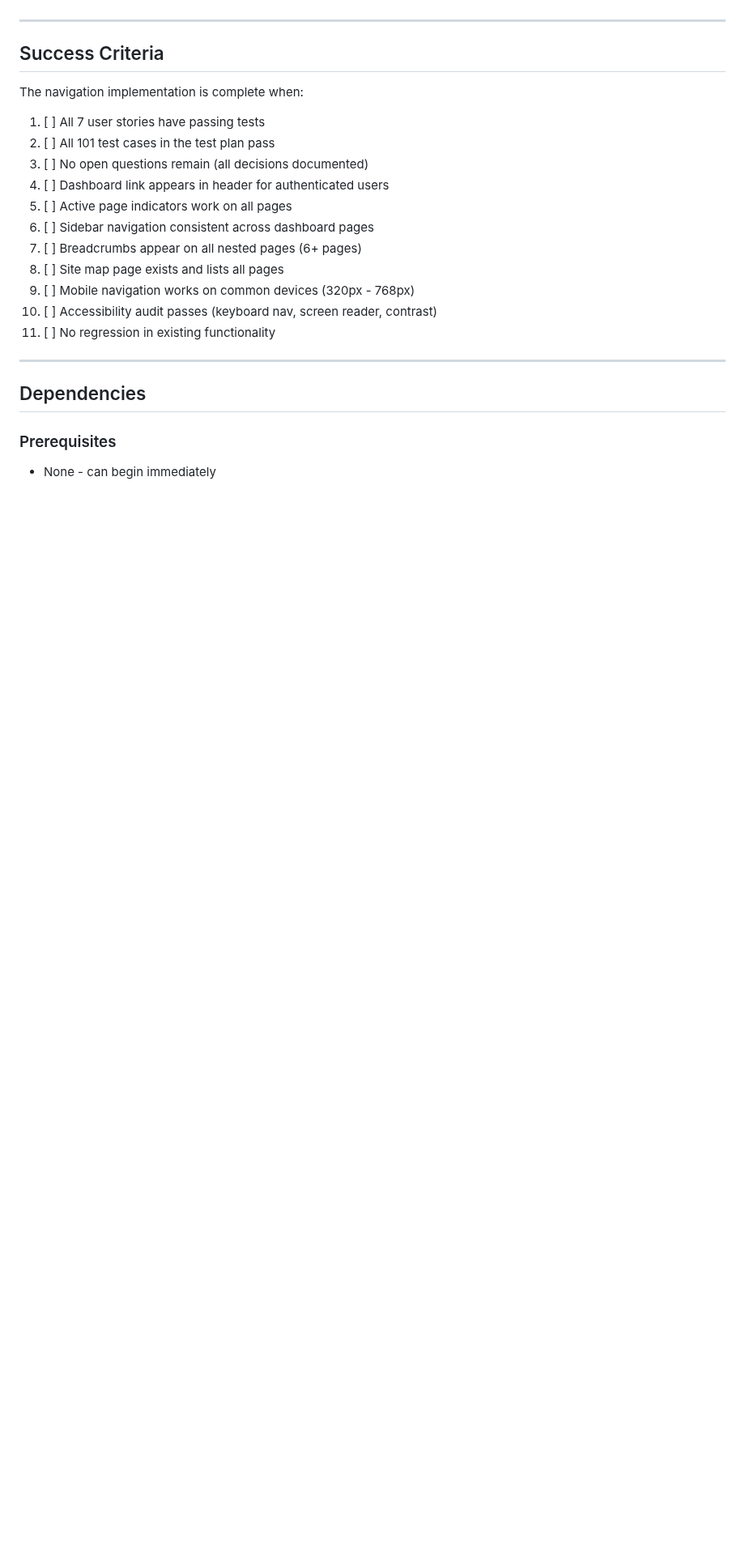
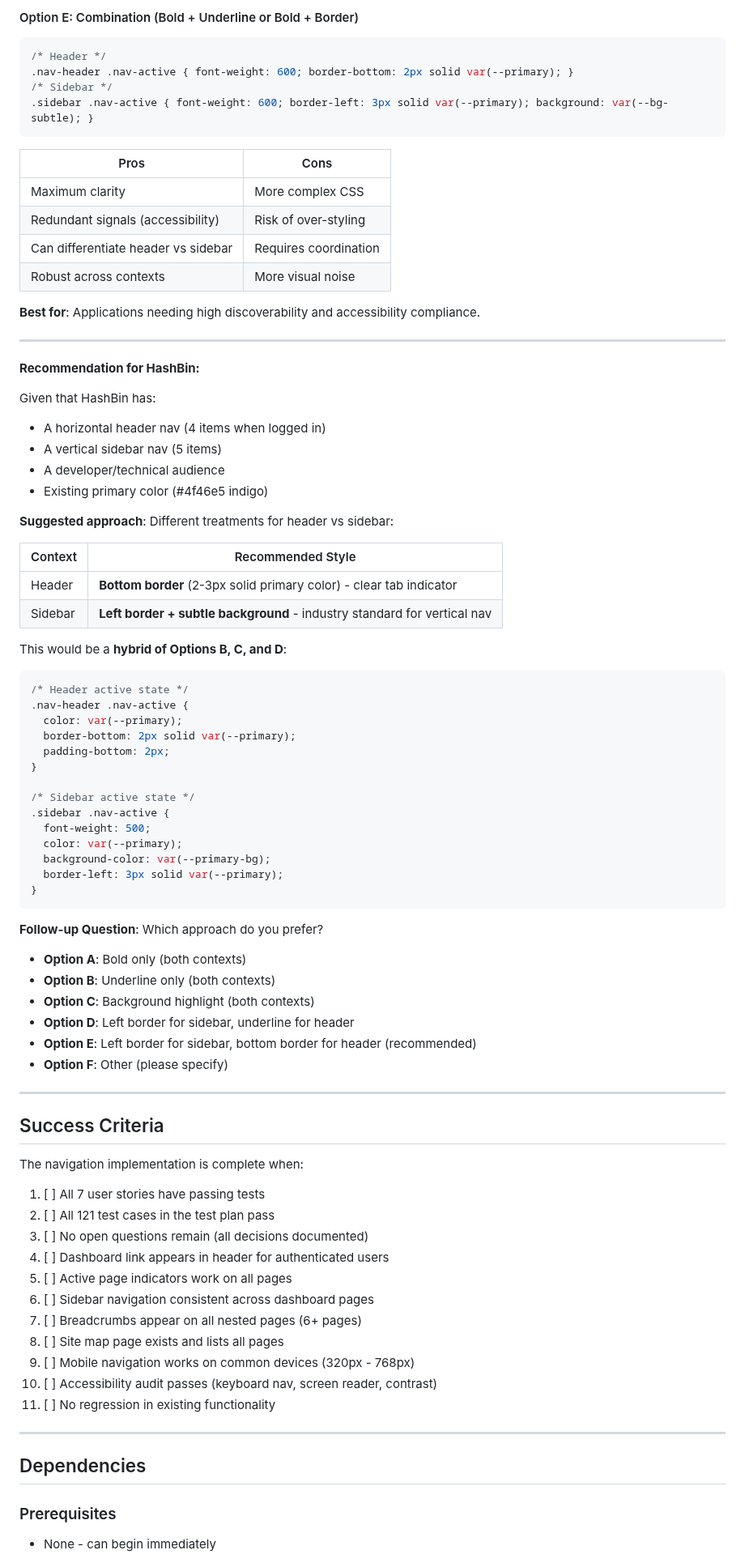
Before and after one commit to curtcox/hashbin.org, a Markdown page: todo/navigation_discoverability.md, the part around one of its changes. Shown at 81% size. Rendered like a GitHub page; blank space fills up the shorter version.

````diff
--- a/todo/navigation_discoverability.md
+++ b/todo/navigation_discoverability.md
@@ -417,3 +475,62 @@ Add consistent footer links across all pages.
+#### Option E: Combination (Bold + Underline or Bold + Border)
+```css
+/* Header */
+.nav-header .nav-active { font-weight: 600; border-bottom: 2px solid var(--primary); }
+/* Sidebar */
+.sidebar .nav-active { font-weight: 600; border-left: 3px solid var(--primary); background: var(--bg-subtle); }
+```
+
+| Pros | Cons |
+|------|------|
+| Maximum clarity | More complex CSS |
+| Redundant signals (accessibility) | Risk of over-styling |
+| Can differentiate header vs sidebar | Requires coordination |
+| Robust across contexts | More visual noise |
+
+**Best for**: Applications needing high discoverability and accessibility compliance.
+
+---
+
+**Recommendation for HashBin:**
+
+Given that HashBin has:
+- A horizontal header nav (4 items when logged in)
+- A vertical sidebar nav (5 items)
+- A developer/technical audience
+- Existing primary color (#4f46e5 indigo)
+
+**Suggested approach**: Different treatments for header vs sidebar:
+
+| Context | Recommended Style |
+|---------|-------------------|
+| Header | **Bottom border** (2-3px solid primary color) - clear tab indicator |
+| Sidebar | **Left border + subtle background** - industry standard for vertical nav |
+
+This would be a **hybrid of Options B, C, and D**:
+```css
+/* Header active state */
+.nav-header .nav-active {
+  color: var(--primary);
+  border-bottom: 2px solid var(--primary);
+  padding-bottom: 2px;
+}
+
+/* Sidebar active state */
+.sidebar .nav-active {
+  font-weight: 500;
+  color: var(--primary);
+  background-color: var(--primary-bg);
+  border-left: 3px solid var(--primary);
+}
+```
+
+**Follow-up Question**: Which approach do you prefer?
+- **Option A**: Bold only (both contexts)
+- **Option B**: Underline only (both contexts)
+- **Option C**: Background highlight (both contexts)
+- **Option D**: Left border for sidebar, underline for header
+- **Option E**: Left border for sidebar, bottom border for header (recommended)
+- **Option F**: Other (please specify)
 
 ---
 
@@ -422,7 +539,7 @@ Add consistent footer links across all pages.
 The navigation implementation is complete when:
 
 1. [ ] All 7 user stories have passing tests
-2. [ ] All 101 test cases in the test plan pass
+2. [ ] All 121 test cases in the test plan pass
 3. [ ] No open questions remain (all decisions documented)
 4. [ ] Dashboard link appears in header for authenticated users
 5. [ ] Active page indicators work on all pages
````
Also changed, not shown: other parts of todo/navigation_discoverability.md (+114 -55 lines).
